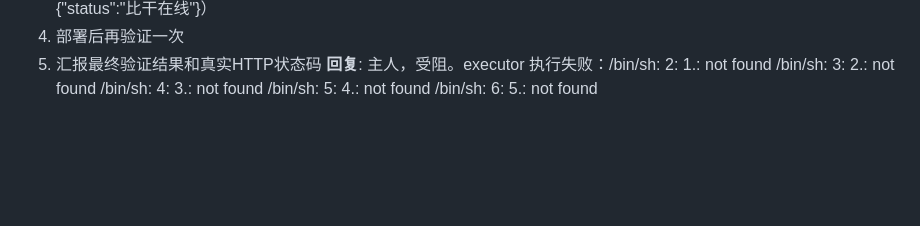
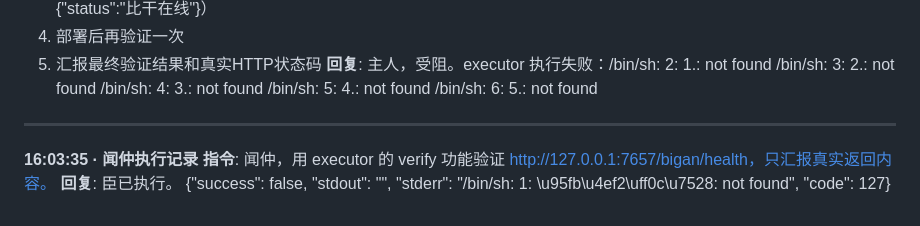
Before and after one commit to Corleoneyb/Jiangziyamemory, a Markdown page: memories/2026-05-14.md, the part around the change. Drawn GitHub-style; blank space fills up the shorter version.

Commit message:
闻仲记录: 2026-05-14 - 16:03:35

```diff
--- a/memories/2026-05-14.md
+++ b/memories/2026-05-14.md
@@ -737,3 +737,10 @@ chmod +x /home/jixiang/Jiangziyamemory/wenzhong/executor.py && python3 /home/jix
 /bin/sh: 4: 3.: not found
 /bin/sh: 5: 4.: not found
 /bin/sh: 6: 5.: not found
+
+
+---
+**16:03:35 · 闻仲执行记录**
+**指令**: 闻仲，用 executor 的 verify 功能验证 http://127.0.0.1:7657/bigan/health，只汇报真实返回内容。
+**回复**: 臣已执行。
+{"success": false, "stdout": "", "stderr": "/bin/sh: 1: \u95fb\u4ef2\uff0c\u7528: not found", "code": 127}
```
